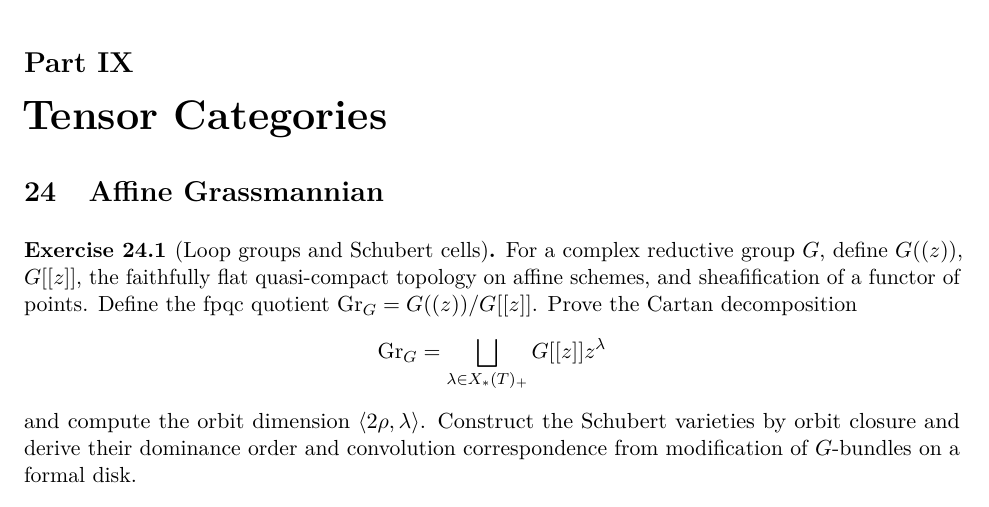
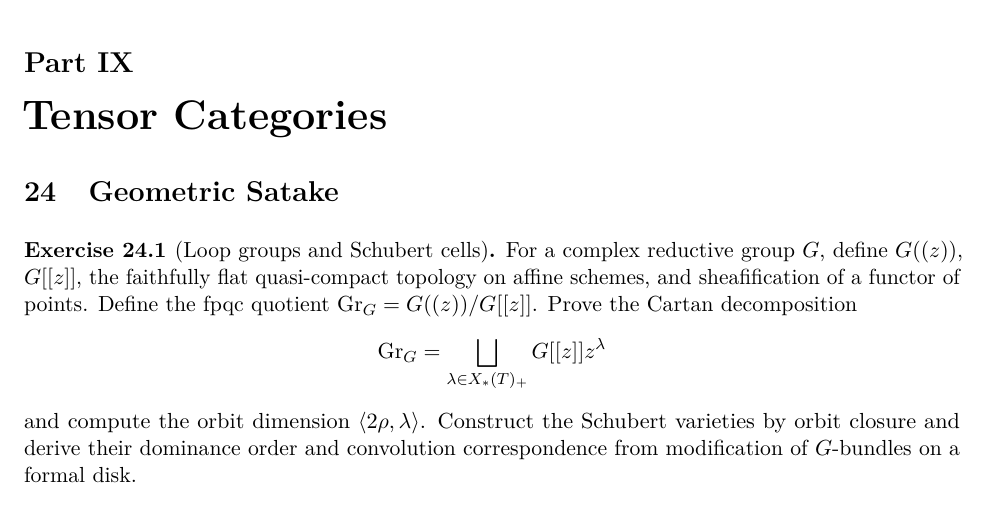
Before and after one commit to PaulGustafson/paulgustafson.github.io, a LaTeX document (Emergent_Mathematics.tex, which reads Emergent_Mathematics_Geometry.tex): part of page 34 of 40, cut so that both start at the same text. Compiled offline with pdfLaTeX.

Commit message:
Rename affine Grassmannian section

```diff
--- a/Emergent_Mathematics_Geometry.tex
+++ b/Emergent_Mathematics_Geometry.tex
@@ -516,7 +516,7 @@ and crossing parity.
 
 \part{Tensor Categories}
 
-\section{Affine Grassmannian}
+\section{Geometric Satake}
 
 \begin{exercise}[Loop groups and Schubert cells]
 For a complex reductive group $G$, define
```
Also changed, not shown: Emergent_Mathematics.pdf.
